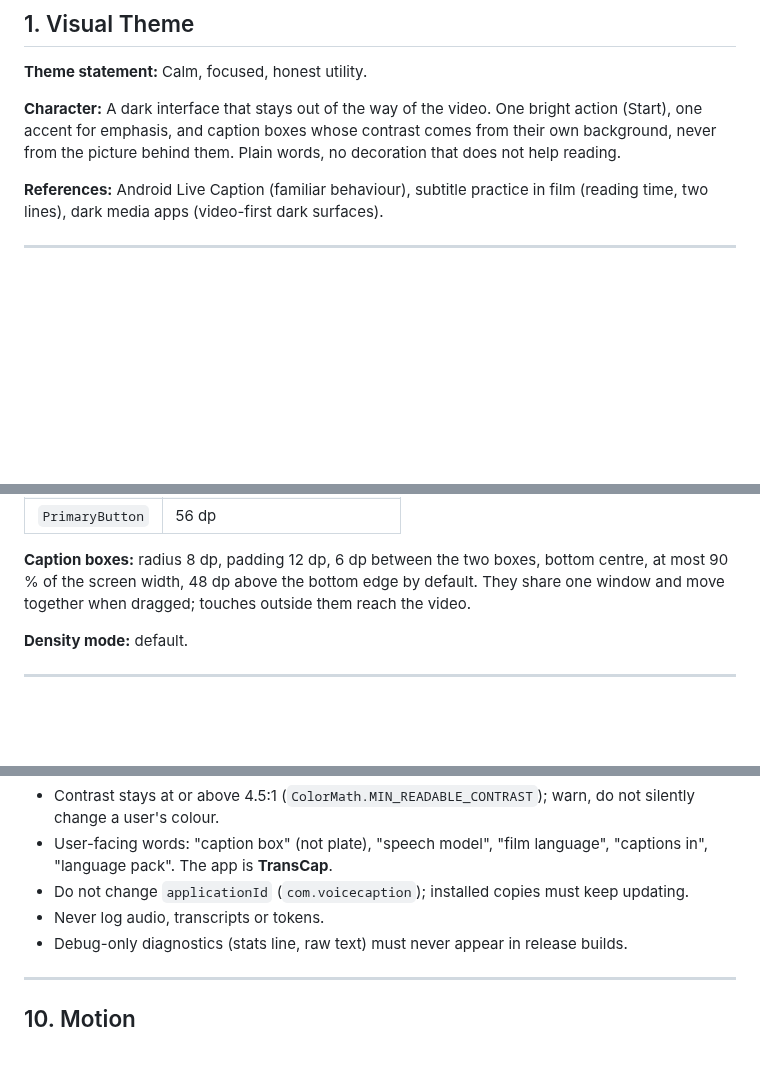
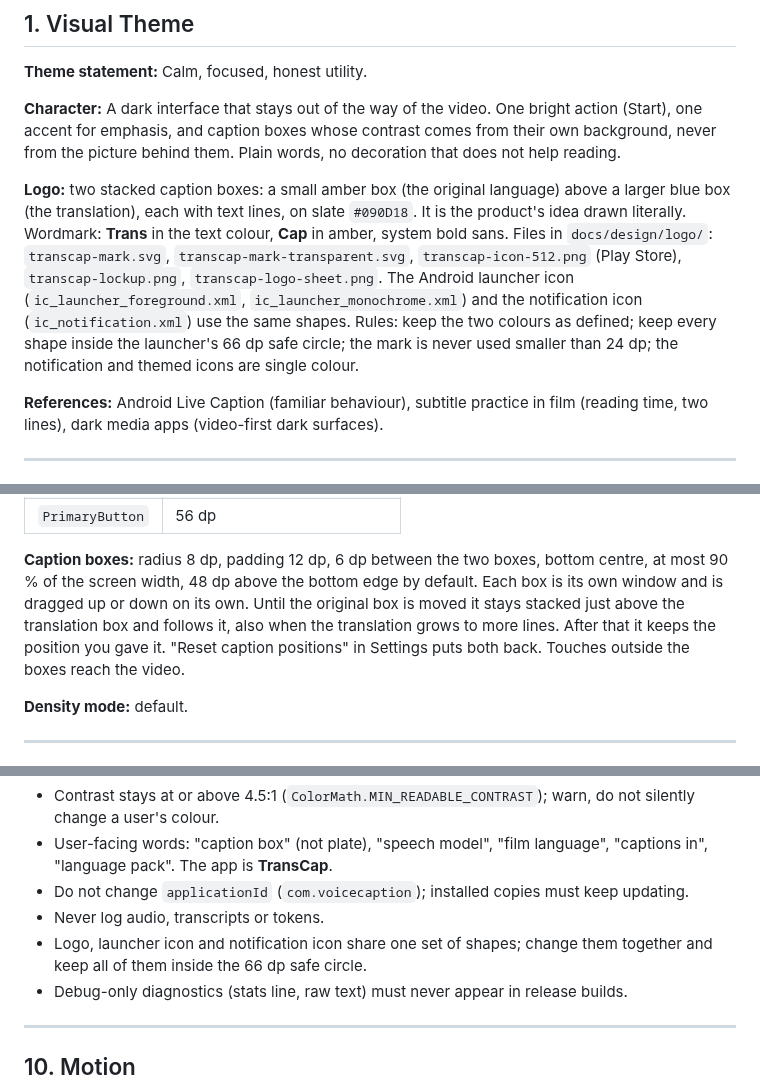
Before and after one commit to idarkdeveloper/Voice-caption, a Markdown page: DESIGN.md, 3 parts joined by grey strips. Rendered like a GitHub page; blank space fills up the shorter version.

```diff
--- a/DESIGN.md
+++ b/DESIGN.md
@@ -14,6 +14,16 @@ read from a live design file. Values marked *(intent)* are design decisions not
 **Character:** A dark interface that stays out of the way of the video. One bright action (Start), one
 accent for emphasis, and caption boxes whose contrast comes from their own background, never from
 the picture behind them. Plain words, no decoration that does not help reading.
+
+**Logo:** two stacked caption boxes: a small amber box (the original language) above a larger blue
+box (the translation), each with text lines, on slate `#090D18`. It is the product's idea drawn
+literally. Wordmark: **Trans** in the text colour, **Cap** in amber, system bold sans. Files in
+`docs/design/logo/`: `transcap-mark.svg`, `transcap-mark-transparent.svg`, `transcap-icon-512.png`
+(Play Store), `transcap-lockup.png`, `transcap-logo-sheet.png`. The Android launcher icon
+(`ic_launcher_foreground.xml`, `ic_launcher_monochrome.xml`) and the notification icon
+(`ic_notification.xml`) use the same shapes. Rules: keep the two colours as defined; keep every
+shape inside the launcher's 66 dp safe circle; the mark is never used smaller than 24 dp; the
+notification and themed icons are single colour.
 
 **References:** Android Live Caption (familiar behaviour), subtitle practice in film (reading time,
 two lines), dark media apps (video-first dark surfaces).
@@ -129,8 +139,10 @@ font size. Weight regular. Maximum 5 lines per box.
 | `PrimaryButton` | 56 dp |
 
 **Caption boxes:** radius 8 dp, padding 12 dp, 6 dp between the two boxes, bottom centre, at most 90 % of
-the screen width, 48 dp above the bottom edge by default. They share one window and move together
-when dragged; touches outside them reach the video.
+the screen width, 48 dp above the bottom edge by default. Each box is its own window and is dragged
+up or down on its own. Until the original box is moved it stays stacked just above the translation
+box and follows it, also when the translation grows to more lines. After that it keeps the position
+you gave it. "Reset caption positions" in Settings puts both back. Touches outside the boxes reach the video.
 
 **Density mode:** default.
 
@@ -191,6 +203,7 @@ Invariants for any agent working on TransCap:
 - User-facing words: "caption box" (not plate), "speech model", "film language", "captions in", "language pack". The app is **TransCap**.
 - Do not change `applicationId` (`com.voicecaption`); installed copies must keep updating.
 - Never log audio, transcripts or tokens.
+- Logo, launcher icon and notification icon share one set of shapes; change them together and keep all of them inside the 66 dp safe circle.
 - Debug-only diagnostics (stats line, raw text) must never appear in release builds.
 
 ---
```
Also changed, not shown: docs/design/2026-10-17-transcap-app-design-v2.md (+6 -7 lines), docs/design/img/transcap-design-v2.png, docs/design/logo/transcap-icon-512.png (added), docs/design/logo/transcap-lockup.png (added), docs/design/logo/transcap-logo-sheet.png (added), 13 other files.
